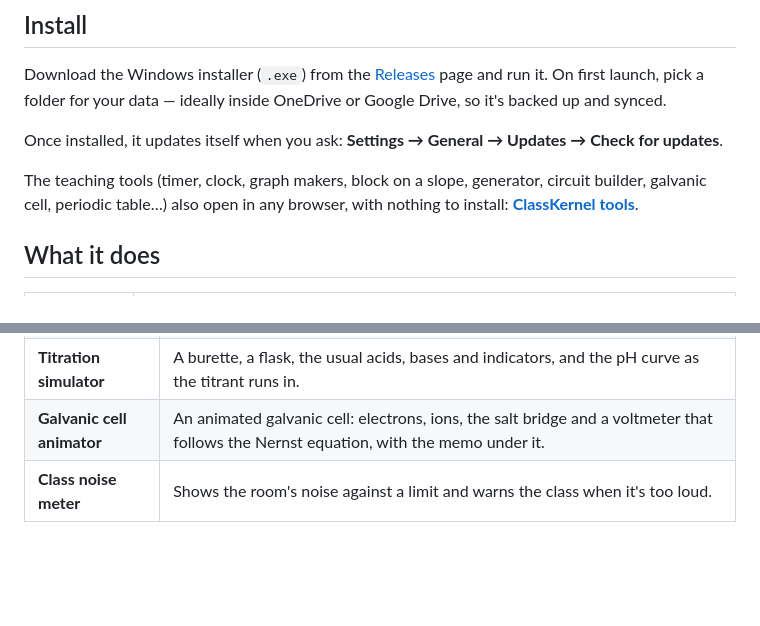
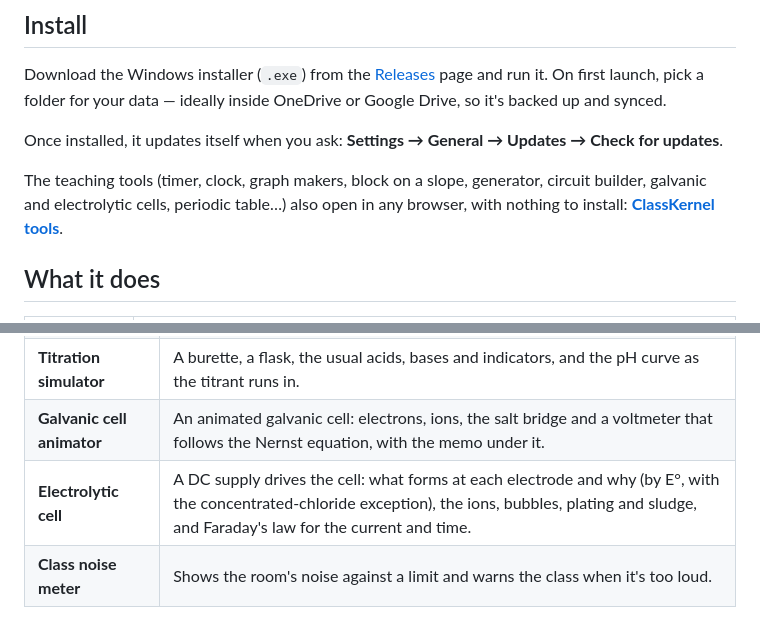
Before and after one commit to J4ckR4bbit/ClassKernel, a Markdown page: README.md, 2 parts joined by grey strips. GitHub-like rendering; blank space fills up the shorter version.

```diff
--- a/README.md
+++ b/README.md
@@ -14,7 +14,7 @@ a folder for your data — ideally inside OneDrive or Google Drive, so it's back
 
 Once installed, it updates itself when you ask: **Settings → General → Updates → Check for updates**.
 
-The teaching tools (timer, clock, graph makers, block on a slope, generator, circuit builder, galvanic cell, periodic table…) also open in any browser, with nothing
+The teaching tools (timer, clock, graph makers, block on a slope, generator, circuit builder, galvanic and electrolytic cells, periodic table…) also open in any browser, with nothing
 to install: **[ClassKernel tools](https://j4ckr4bbit.github.io/ClassKernel/)**.
 
 ## What it does
@@ -55,6 +55,7 @@ the light colours.
 | **Chemistry reference** | The periodic table, colour-coded and tap-for-details (shell and Aufbau diagrams, configurations, ionisation energies…), common substances with their structures, bond enthalpies and polarity, the polyatomic ions with Lewis diagrams, a quiz, the data sheet's tables and an equation balancer. |
 | **Titration simulator** | A burette, a flask, the usual acids, bases and indicators, and the pH curve as the titrant runs in. |
 | **Galvanic cell animator** | An animated galvanic cell: electrons, ions, the salt bridge and a voltmeter that follows the Nernst equation, with the memo under it. |
+| **Electrolytic cell** | A DC supply drives the cell: what forms at each electrode and why (by E°, with the concentrated-chloride exception), the ions, bubbles, plating and sludge, and Faraday's law for the current and time. |
 | **Class noise meter** | Shows the room's noise against a limit and warns the class when it's too loud. |
 
 ## Your data
```
Also changed, not shown: docs/README.md (+1 -1 lines), docs/user-guide/09-teaching-tools.md (+57 -0 lines), docs/images/electrolytic-cell.png (added), 10 other files.
